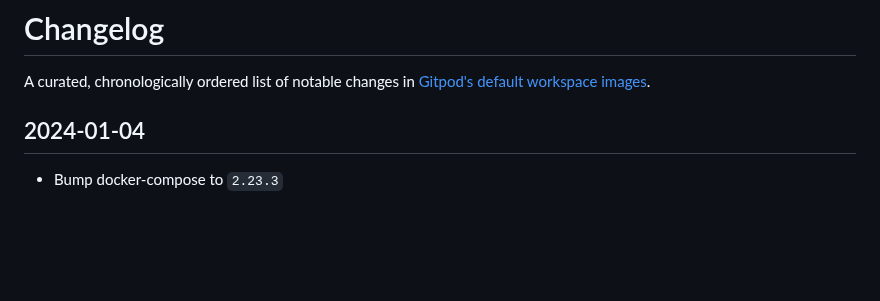
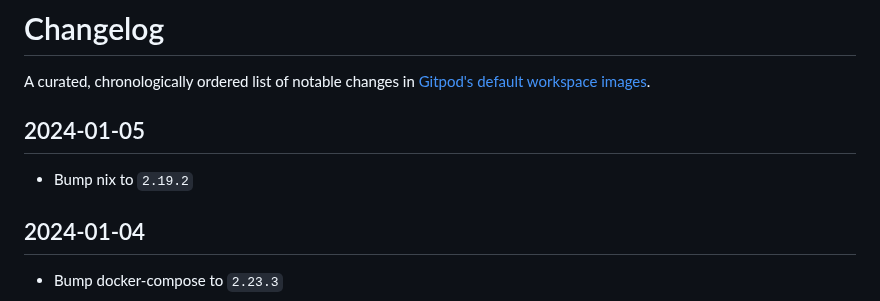
Before and after one commit to gitpod-io/workspace-images, a Markdown page: CHANGELOG.md, the part around the change. Drawn GitHub-style; blank space fills up the shorter version.

Commit message:
Update changelog

```diff
--- a/CHANGELOG.md
+++ b/CHANGELOG.md
@@ -1,6 +1,10 @@
 # Changelog
 
 A curated, chronologically ordered list of notable changes in [Gitpod's default workspace images](https://hub.docker.com/u/gitpod).
+
+## 2024-01-05
+
+- Bump nix to `2.19.2`
 
 ## 2024-01-04
 
```
